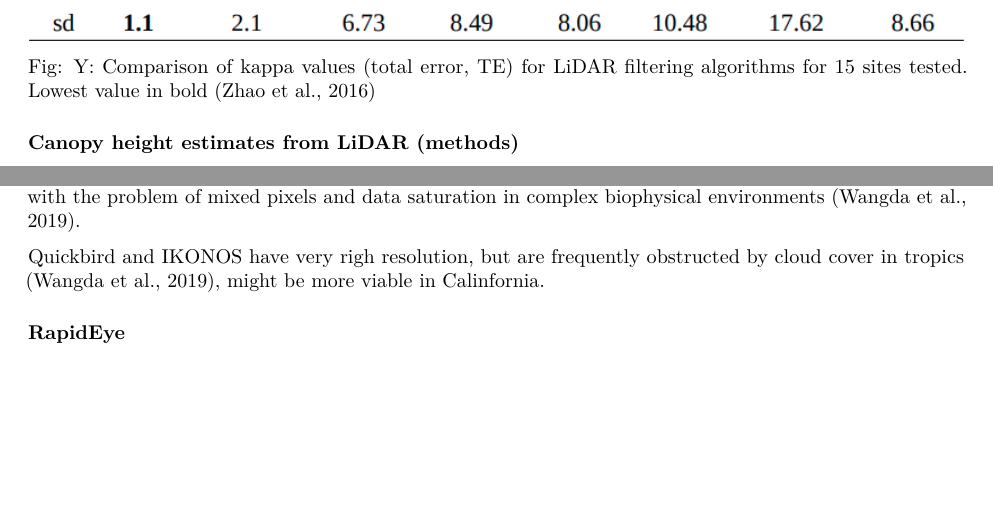
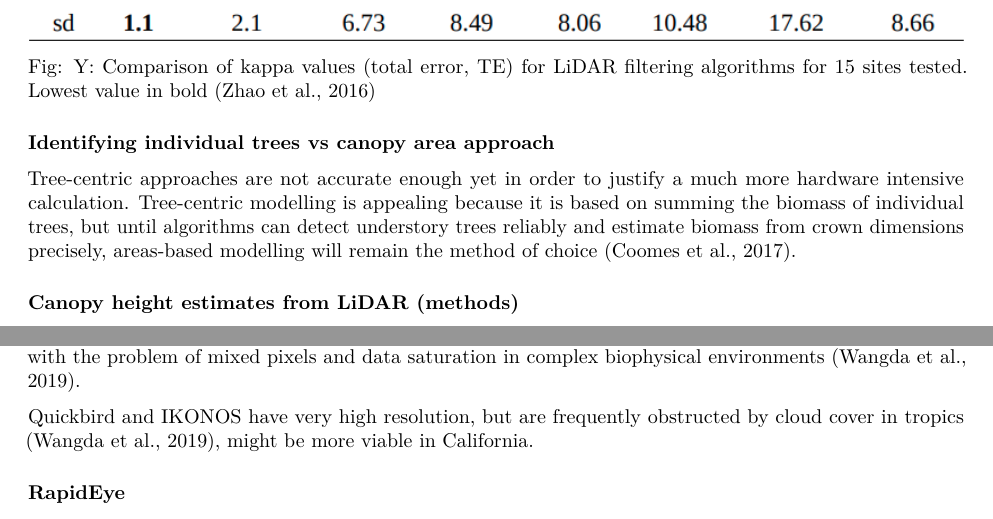
Before and after one commit to dragonfly-science/csm-test, an R Markdown document (main.Rmd): two parts of pages 9 and 16 of 22, joined at a grey line, cut so that both start at the same text, the shorter picture padded with empty space. Rendered offline with R 4.5, knitr and Pandoc, then LaTeX, with nearby package versions.

Commit message:
added latifi and coomes

```diff
--- a/main.Rmd
+++ b/main.Rmd
@@ -187,6 +187,11 @@ Improved progressive TIN densification filtering algorithm (IPTD) performs bette
 \
 Fig: Y: Comparison of kappa values (total error, TE) for LiDAR filtering algorithms for 15 sites tested. Lowest value in bold (Zhao et al., 2016)
 
+
+### Identifying individual trees vs canopy area approach
+
+Tree-centric approaches are not accurate enough yet in order to justify a much more hardware intensive calculation. Tree-centric modelling is appealing because it is based on summing the biomass of individual trees, but until algorithms can detect understory trees reliably and estimate biomass from crown dimensions precisely, areas-based modelling will remain the method of choice (Coomes et al., 2017).
+
 ### Canopy height estimates from LiDAR (methods)
 
 A) Australian wheat. 90 points/m2 by using sensor on farming vehicle coupled with multispectral to identify vegetation. (Walter et al., 2019).  Canopy height was extracted through percentile algorithm in R.
@@ -398,7 +403,7 @@ The use of coarse resolution satellite images such as NOAA-AVHRR, MODIS, etc. fo
 
 The use of moderate resolution satellite images (e.g. Landsat, ASTER) for AGB estimation is also confronted with the problem of mixed pixels and data saturation in complex biophysical environments (Wangda et al., 2019).
 
-Quickbird and IKONOS have very righ resolution, but are frequently obstructed by cloud cover in tropics (Wangda et al., 2019), might be more viable in Calinfornia.
+Quickbird and IKONOS have very high resolution, but are frequently obstructed by cloud cover in tropics (Wangda et al., 2019), might be more viable in California.
 
 
 ### RapidEye
```
Also changed, not shown: main.Rmd (2 more changed lines), 2 other files.
